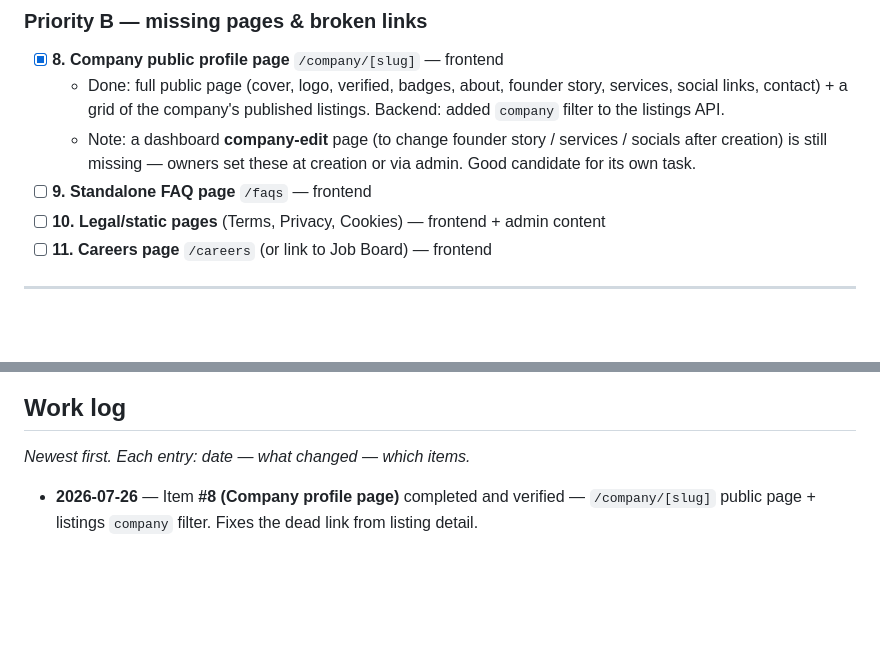
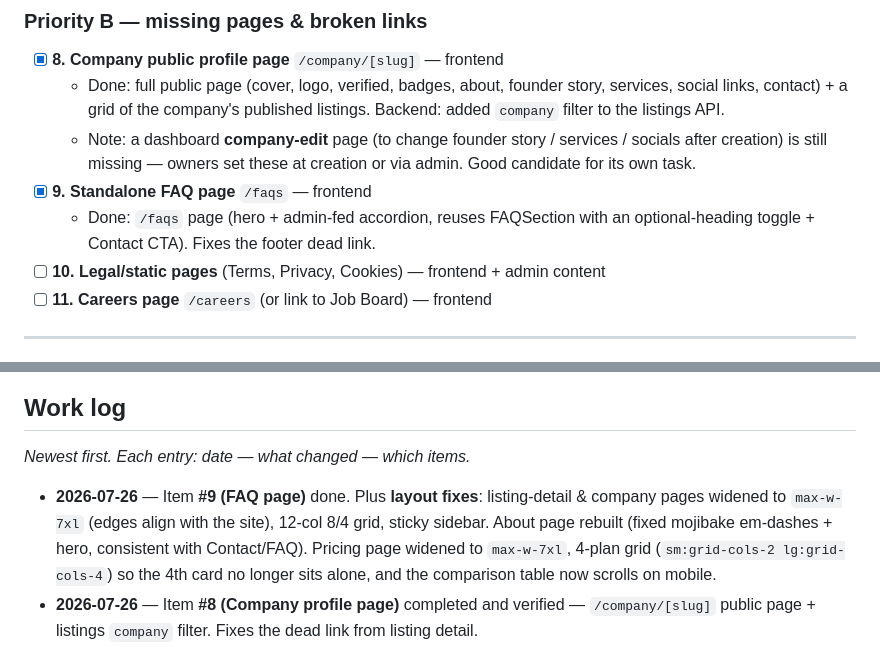
Before and after one commit to jamsjon009/sankofax-backend, a Markdown page: PROGRESS.md, 2 parts joined by grey strips. Rendered like a GitHub page; blank space fills up the shorter version.

Commit message:
docs: FAQ page + layout fixes done (progress tracker)

```diff
--- a/PROGRESS.md
+++ b/PROGRESS.md
@@ -53,7 +53,8 @@ requirement documents. Full detail for each item is in
 - [x] **8. Company public profile page** `/company/[slug]` — frontend
   - Done: full public page (cover, logo, verified, badges, about, founder story, services, social links, contact) + a grid of the company's published listings. Backend: added `company` filter to the listings API.
   - Note: a dashboard **company-edit** page (to change founder story / services / socials after creation) is still missing — owners set these at creation or via admin. Good candidate for its own task.
-- [ ] **9. Standalone FAQ page** `/faqs` — frontend
+- [x] **9. Standalone FAQ page** `/faqs` — frontend
+  - Done: `/faqs` page (hero + admin-fed accordion, reuses FAQSection with an optional-heading toggle + Contact CTA). Fixes the footer dead link.
 - [ ] **10. Legal/static pages** (Terms, Privacy, Cookies) — frontend + admin content
 - [ ] **11. Careers page** `/careers` (or link to Job Board) — frontend
 
@@ -82,6 +83,7 @@ requirement documents. Full detail for each item is in
 ## Work log
 _Newest first. Each entry: date — what changed — which items._
 
+- **2026-07-26** — Item **#9 (FAQ page)** done. Plus **layout fixes**: listing-detail & company pages widened to `max-w-7xl` (edges align with the site), 12-col 8/4 grid, sticky sidebar. About page rebuilt (fixed mojibake em-dashes + hero, consistent with Contact/FAQ). Pricing page widened to `max-w-7xl`, 4-plan grid (`sm:grid-cols-2 lg:grid-cols-4`) so the 4th card no longer sits alone, and the comparison table now scrolls on mobile.
 - **2026-07-26** — Item **#8 (Company profile page)** completed and verified — `/company/[slug]` public page + listings `company` filter. Fixes the dead link from listing detail.
 - **2026-07-26** — Item **#7 (Signup role selection)** completed and verified — **Priority A (1–7) done**. Register sends `account_type`; role set correctly.
 - **2026-07-26** — Item **#6 (Live homepage stats)** completed and verified (public /api/stats/ + hero renders live Businesses/Members/Partnerships).
```
